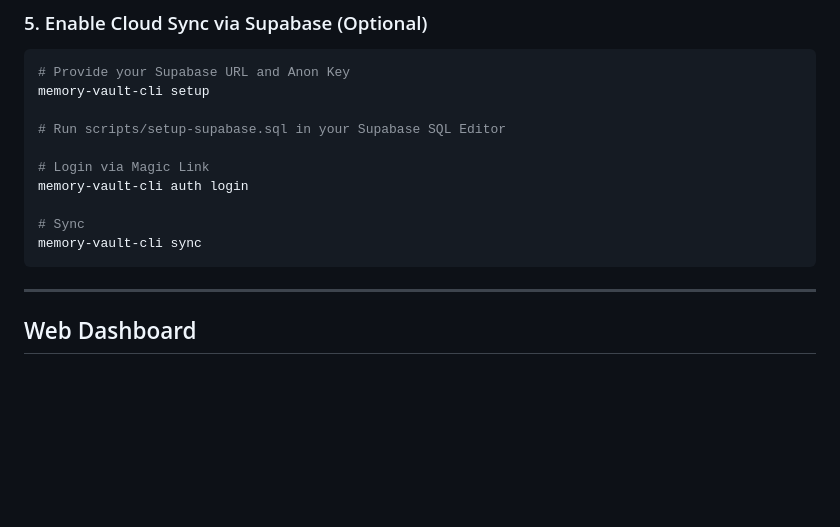
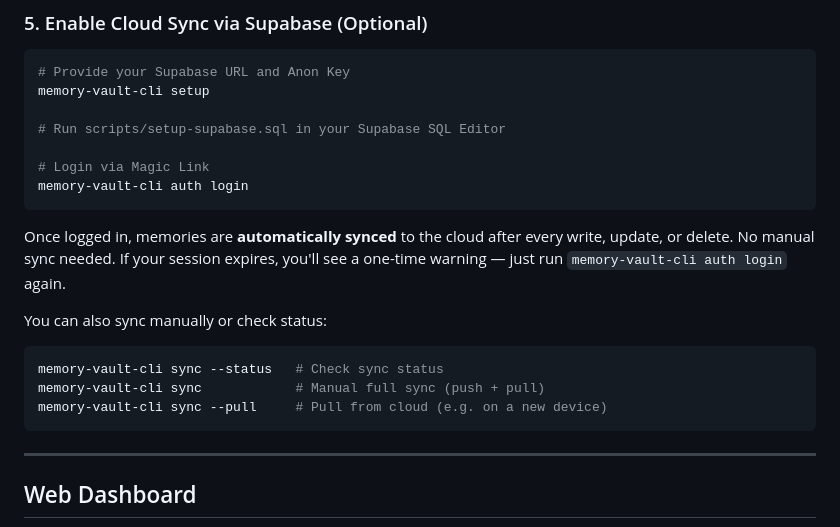
Before and after one commit to fusae/Memory-Vault, a Markdown page: README.md, the part around the change. GitHub-like rendering; blank space fills up the shorter version.

Commit message:
docs: update README sync section to reflect auto-sync behavior
Co-Authored-By: Claude Opus 4.6 (1M context) <noreply@anthropic.com>

````diff
--- a/README.md
+++ b/README.md
@@ -65,9 +65,16 @@ memory-vault-cli setup
 
 # Login via Magic Link
 memory-vault-cli auth login
+```
 
-# Sync
-memory-vault-cli sync
+Once logged in, memories are **automatically synced** to the cloud after every write, update, or delete. No manual sync needed. If your session expires, you'll see a one-time warning — just run `memory-vault-cli auth login` again.
+
+You can also sync manually or check status:
+
+```bash
+memory-vault-cli sync --status   # Check sync status
+memory-vault-cli sync            # Manual full sync (push + pull)
+memory-vault-cli sync --pull     # Pull from cloud (e.g. on a new device)
 ```
 
 ---
````
Also changed, not shown: README_CN.md (+9 -2 lines).
